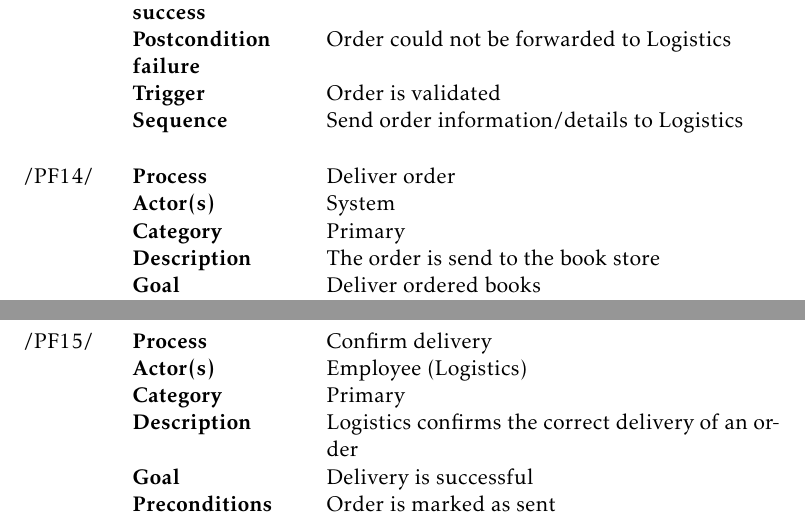
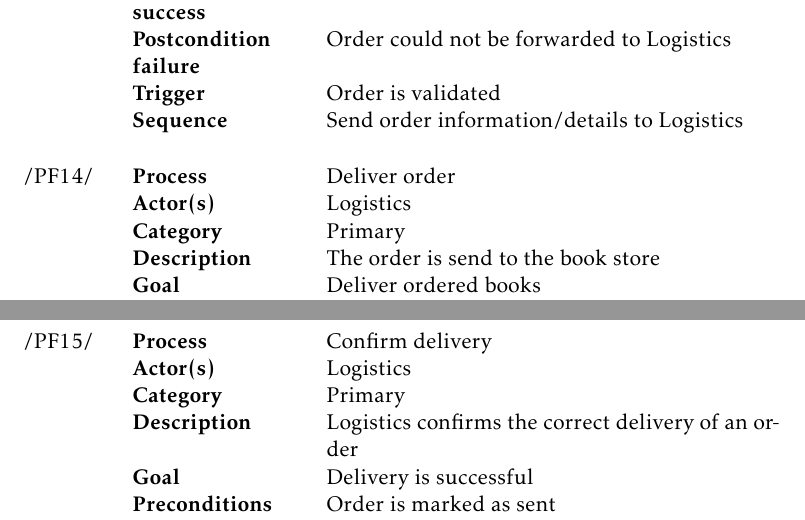
Before and after one commit to jraxxo/SWE, a LaTeX document (requirements_specification.tex): two parts of pages 14 and 15 of 39, joined at a grey line, cut so that both start at the same text. Compiled offline with pdfLaTeX.

Commit message:
BPD added/corrected relations, RS corrected Actors on Product Funtions

```diff
--- a/requirements_specification.tex
+++ b/requirements_specification.tex
@@ -338,7 +338,7 @@ The products environmental diagram.
 \noindent
 \begin{tabular}{p{1.5cm}p{3cm}p{8cm}}
 /PF14/	& \textbf{Process} & Deliver order\\
-		& \textbf{Actor(s)} & System\\
+		& \textbf{Actor(s)} & Logistics\\
 		& \textbf{Category} & Primary\\
 		& \textbf{Description}	 &  The order is send to the book store\\
 		& \textbf{Goal} & Deliver ordered books\\
@@ -358,7 +358,7 @@ The products environmental diagram.
 \noindent
 \begin{tabular}{p{1.5cm}p{3cm}p{8cm}}
 /PF15/	& \textbf{Process} & Confirm delivery\\
-		& \textbf{Actor(s)} & Employee (Logistics)\\
+		& \textbf{Actor(s)} & Logistics\\
 		& \textbf{Category} & Primary\\
 		& \textbf{Description}	 & Logistics confirms the correct delivery of an order\\
 		& \textbf{Goal} & Delivery is successful\\
```
Also changed, not shown: BusinessProcessDiagram.svg.
